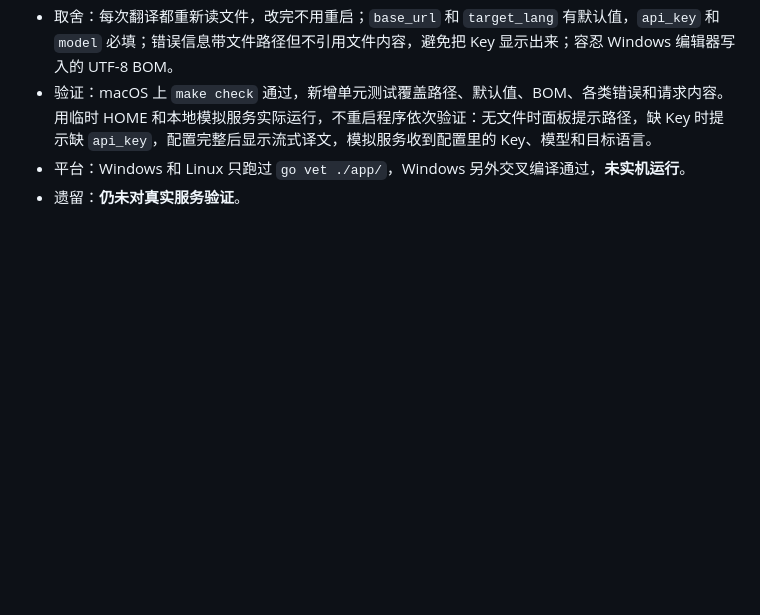
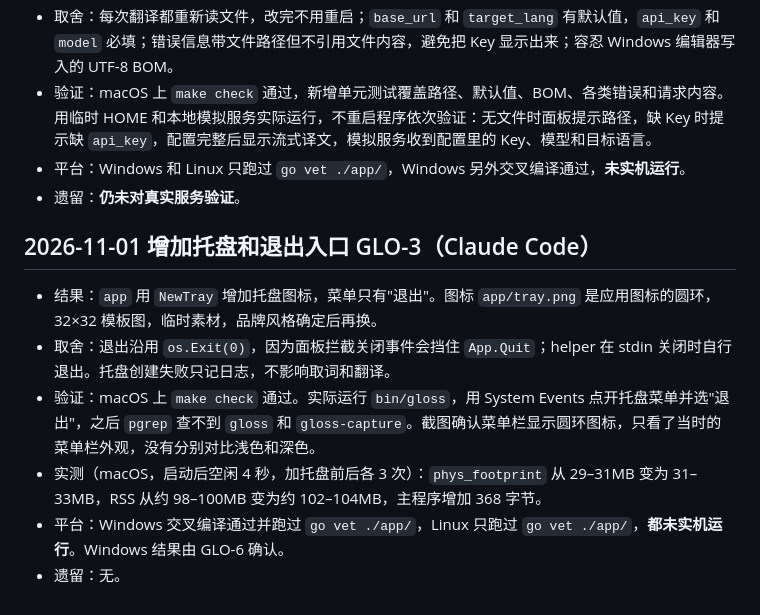
Before and after one commit to Yeman-sker/gloss, a Markdown page: docs/journal/2026-11.md, the part around the change. GitHub-like rendering; blank space fills up the shorter version.

```diff
--- a/docs/journal/2026-11.md
+++ b/docs/journal/2026-11.md
@@ -27,3 +27,12 @@
 - 验证：macOS 上 `make check` 通过，新增单元测试覆盖路径、默认值、BOM、各类错误和请求内容。用临时 HOME 和本地模拟服务实际运行，不重启程序依次验证：无文件时面板提示路径，缺 Key 时提示缺 `api_key`，配置完整后显示流式译文，模拟服务收到配置里的 Key、模型和目标语言。
 - 平台：Windows 和 Linux 只跑过 `go vet ./app/`，Windows 另外交叉编译通过，**未实机运行**。
 - 遗留：**仍未对真实服务验证**。
+
+## 2026-11-01 增加托盘和退出入口 GLO-3（Claude Code）
+
+- 结果：`app` 用 `NewTray` 增加托盘图标，菜单只有"退出"。图标 `app/tray.png` 是应用图标的圆环，32×32 模板图，临时素材，品牌风格确定后再换。
+- 取舍：退出沿用 `os.Exit(0)`，因为面板拦截关闭事件会挡住 `App.Quit`；helper 在 stdin 关闭时自行退出。托盘创建失败只记日志，不影响取词和翻译。
+- 验证：macOS 上 `make check` 通过。实际运行 `bin/gloss`，用 System Events 点开托盘菜单并选"退出"，之后 `pgrep` 查不到 `gloss` 和 `gloss-capture`。截图确认菜单栏显示圆环图标，只看了当时的菜单栏外观，没有分别对比浅色和深色。
+- 实测（macOS，启动后空闲 4 秒，加托盘前后各 3 次）：`phys_footprint` 从 29–31MB 变为 31–33MB，RSS 从约 98–100MB 变为约 102–104MB，主程序增加 368 字节。
+- 平台：Windows 交叉编译通过并跑过 `go vet ./app/`，Linux 只跑过 `go vet ./app/`，**都未实机运行**。Windows 结果由 GLO-6 确认。
+- 遗留：无。
```
Also changed, not shown: docs/DEVELOPMENT.md (+1 -1 lines), docs/STATUS.md (+2 -2 lines), app/tray.png (added), 1 other file.
